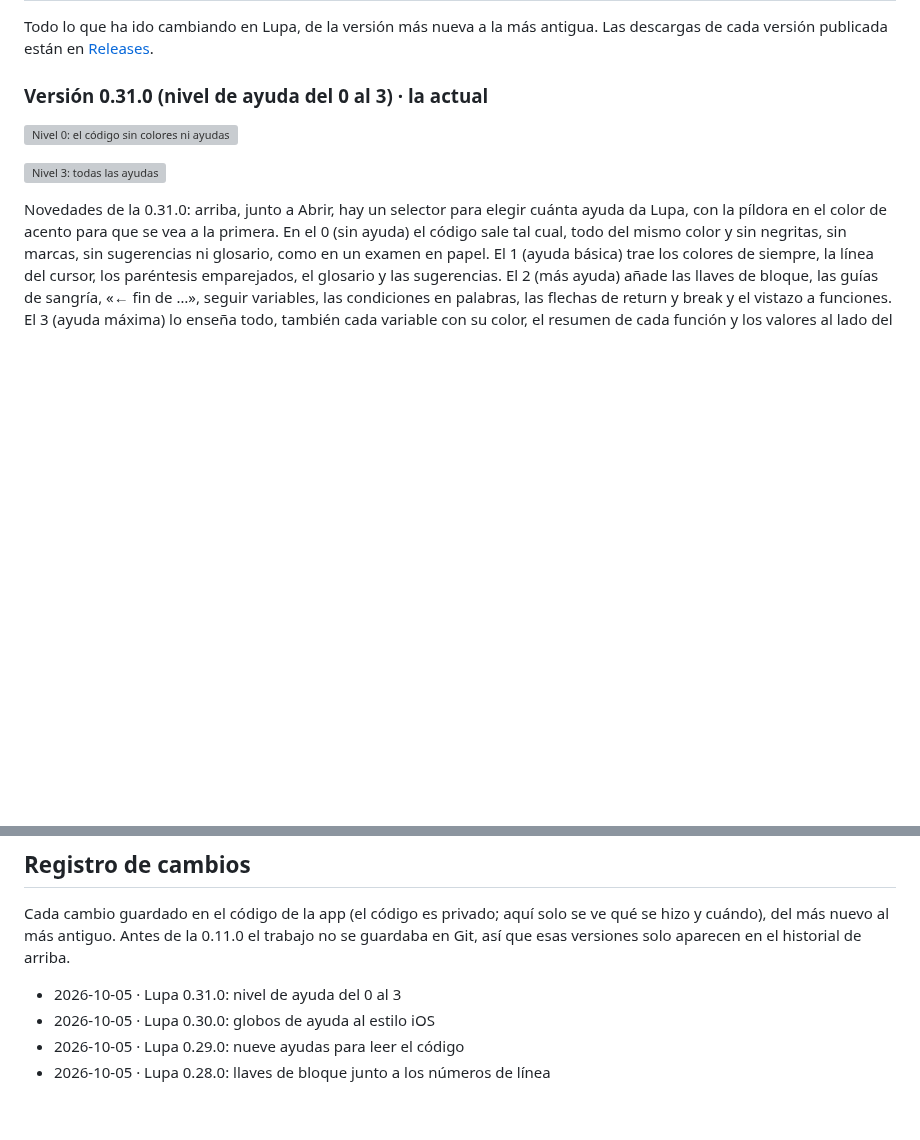
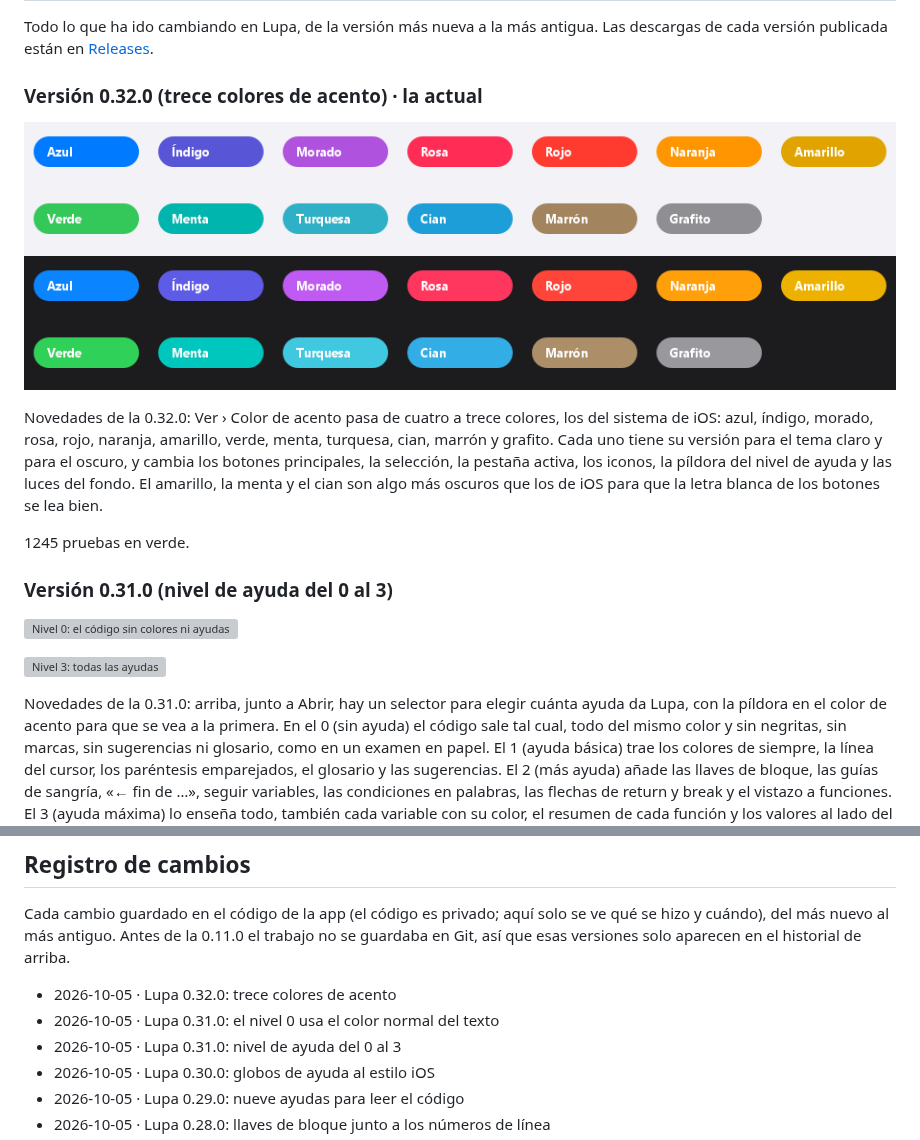
Before and after one commit to pablopozocamp/Lupa-App, a Markdown page: README.md, 2 parts joined by grey strips. Drawn GitHub-style; pictures changed too: docs/captura-v0.32-acentos.png (added); blank space fills up the shorter version; grey boxes are pictures that could not be loaded.

Commit message:
Lupa 0.32.0: trece colores de acento (web e historial)

```diff
--- a/README.md
+++ b/README.md
@@ -17,7 +17,15 @@ Si Windows avisa con «Windows protegió su PC», pulsa «Más información» y
 
 Todo lo que ha ido cambiando en Lupa, de la versión más nueva a la más antigua. Las descargas de cada versión publicada están en [Releases](https://github.com/pablopozocamp/Lupa-App/releases).
 
-### Versión 0.31.0 (nivel de ayuda del 0 al 3) · la actual
+### Versión 0.32.0 (trece colores de acento) · la actual
+
+![Los trece colores de acento, en claro y en oscuro](docs/captura-v0.32-acentos.png)
+
+Novedades de la 0.32.0: Ver › Color de acento pasa de cuatro a trece colores, los del sistema de iOS: azul, índigo, morado, rosa, rojo, naranja, amarillo, verde, menta, turquesa, cian, marrón y grafito. Cada uno tiene su versión para el tema claro y para el oscuro, y cambia los botones principales, la selección, la pestaña activa, los iconos, la píldora del nivel de ayuda y las luces del fondo. El amarillo, la menta y el cian son algo más oscuros que los de iOS para que la letra blanca de los botones se lea bien.
+
+1245 pruebas en verde.
+
+### Versión 0.31.0 (nivel de ayuda del 0 al 3)
 
 ![Nivel 0: el código sin colores ni ayudas](docs/captura-v0.31-nivel0.png)
 
@@ -614,6 +622,8 @@ Hecho en versiones anteriores:
 
 Cada cambio guardado en el código de la app (el código es privado; aquí solo se ve qué se hizo y cuándo), del más nuevo al más antiguo. Antes de la 0.11.0 el trabajo no se guardaba en Git, así que esas versiones solo aparecen en el historial de arriba.
 
+- 2026-10-05 · Lupa 0.32.0: trece colores de acento
+- 2026-10-05 · Lupa 0.31.0: el nivel 0 usa el color normal del texto
 - 2026-10-05 · Lupa 0.31.0: nivel de ayuda del 0 al 3
 - 2026-10-05 · Lupa 0.30.0: globos de ayuda al estilo iOS
 - 2026-10-05 · Lupa 0.29.0: nueve ayudas para leer el código
```
Also changed, not shown: 2 other files.
